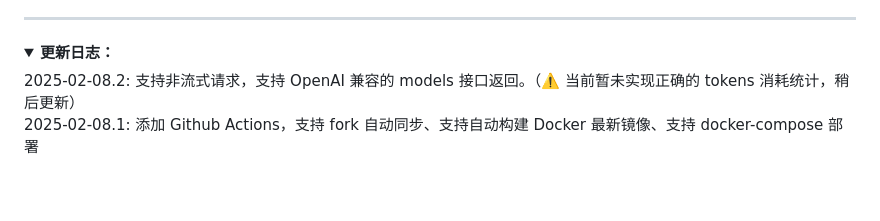
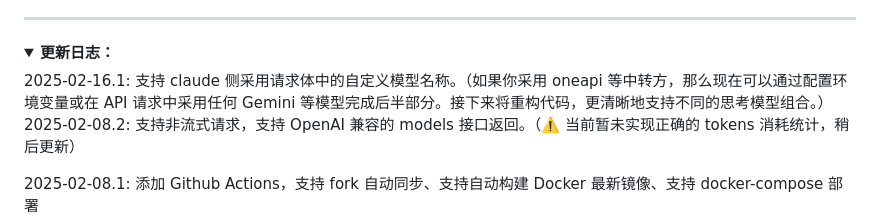
Before and after one commit to xy2yp/DeepClaude, a Markdown page: README.md, the part around the change. Drawn GitHub-style; folded sections open; blank space fills up the shorter version.

Commit message:
添加 PR 修改 Log

```diff
--- a/README.md
+++ b/README.md
@@ -18,6 +18,8 @@
 <details>
 <summary><strong>更新日志：</strong></summary>
 <div>
+2025-02-16.1: 支持 claude 侧采用请求体中的自定义模型名称。（如果你采用 oneapi 等中转方，那么现在可以通过配置环境变量或在 API 请求中采用任何 Gemini 等模型完成后半部分。接下来将重构代码，更清晰地支持不同的思考模型组合。）
+
 2025-02-08.2: 支持非流式请求，支持 OpenAI 兼容的 models 接口返回。（⚠️ 当前暂未实现正确的 tokens 消耗统计，稍后更新）
 
 2025-02-08.1: 添加 Github Actions，支持 fork 自动同步、支持自动构建 Docker 最新镜像、支持 docker-compose 部署
```
